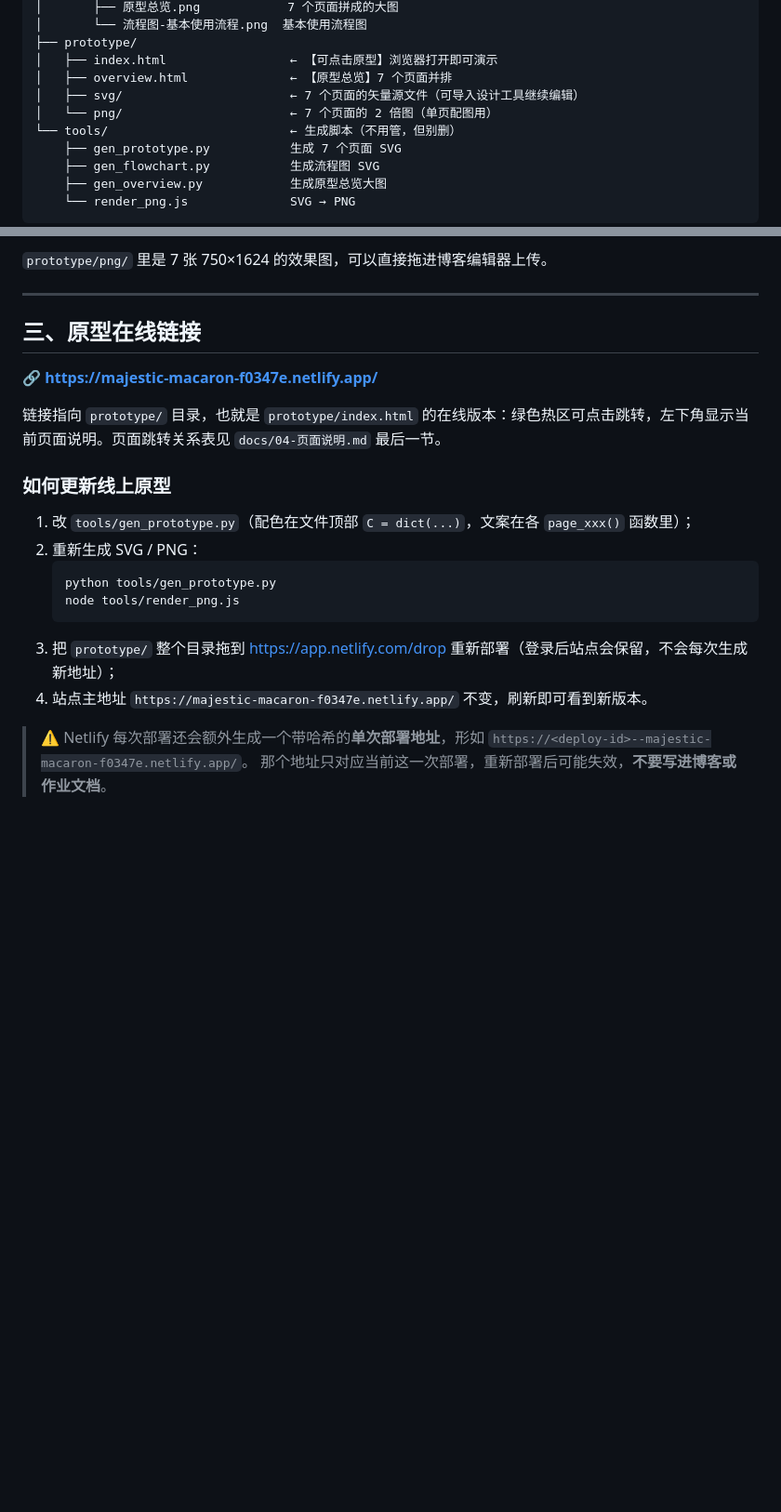
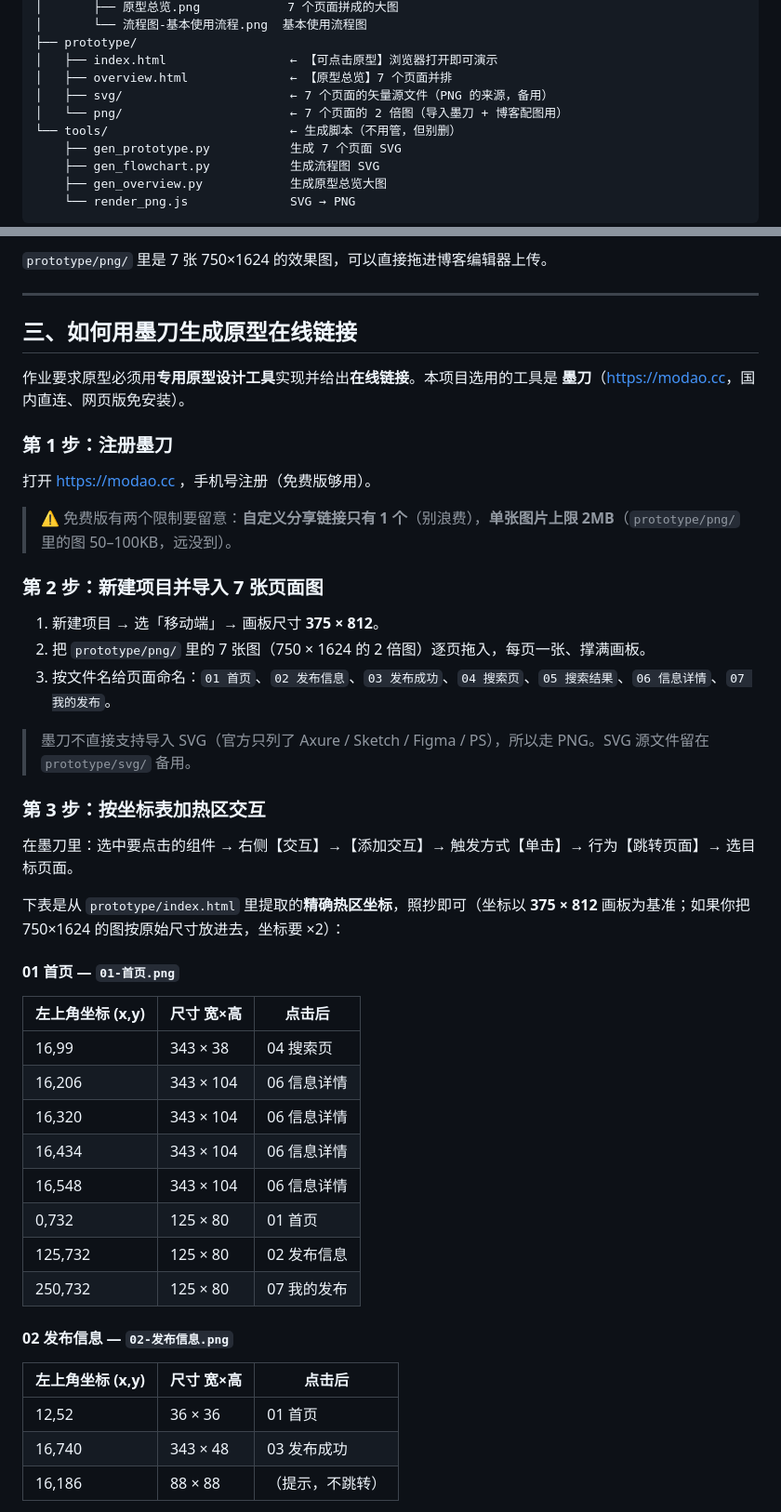
Before and after one commit to liuliu223377/campus-lost-and-found, a Markdown page: README.md, 2 parts joined by grey strips. Shown at 93% size. GitHub-like rendering; blank space fills up the shorter version.

````diff
--- a/README.md
+++ b/README.md
@@ -58,8 +58,8 @@ project2/
 ├── prototype/
 │   ├── index.html                 ← 【可点击原型】浏览器打开即可演示
 │   ├── overview.html              ← 【原型总览】7 个页面并排
-│   ├── svg/                       ← 7 个页面的矢量源文件（可导入设计工具继续编辑）
-│   └── png/                       ← 7 个页面的 2 倍图（单页配图用）
+│   ├── svg/                       ← 7 个页面的矢量源文件（PNG 的来源，备用）
+│   └── png/                       ← 7 个页面的 2 倍图（导入墨刀 + 博客配图用）
 └── tools/                         ← 生成脚本（不用管，但别删）
     ├── gen_prototype.py           生成 7 个页面 SVG
     ├── gen_flowchart.py           生成流程图 SVG
@@ -85,23 +85,48 @@ project2/
 
 ---
 
-## 三、原型在线链接
+## 三、如何用墨刀生成原型在线链接
 
-**🔗 <https://majestic-macaron-f0347e.netlify.app/>**
+作业要求原型必须用**专用原型设计工具**实现并给出**在线链接**。本项目选用的工具是 **墨刀**（<https://modao.cc>，国内直连、网页版免安装）。
 
-链接指向 `prototype/` 目录，也就是 `prototype/index.html` 的在线版本：绿色热区可点击跳转，左下角显示当前页面说明。页面跳转关系表见 `docs/04-页面说明.md` 最后一节。
+### 第 1 步：注册墨刀
 
-### 如何更新线上原型
+打开 <https://modao.cc> ，手机号注册（免费版够用）。
 
-1. 改 `tools/gen_prototype.py`（配色在文件顶部 `C = dict(...)`，文案在各 `page_xxx()` 函数里）；
-2. 重新生成 SVG / PNG：
-   ```bash
-   python tools/gen_prototype.py
-   node tools/render_png.js
-   ```
-3. 把 `prototype/` 整个目录拖到 <https://app.netlify.com/drop> 重新部署（登录后站点会保留，不会每次生成新地址）；
-4. 站点主地址 `https://majestic-macaron-f0347e.netlify.app/` 不变，刷新即可看到新版本。
+> ⚠️ 免费版有两个限制要留意：**自定义分享链接只有 1 个**（别浪费），**单张图片上限 2MB**（`prototype/png/` 里的图 50–100KB，远没到）。
 
-> ⚠️ Netlify 每次部署还会额外生成一个带哈希的**单次部署地址**，形如
-> `https://<deploy-id>--majestic-macaron-f0347e.netlify.app/`。
-> 那个地址只对应当前这一次部署，重新部署后可能失效，**不要写进博客或作业文档**。
+### 第 2 步：新建项目并导入 7 张页面图
+
+1. 新建项目 → 选「移动端」→ 画板尺寸 **375 × 812**。
+2. 把 `prototype/png/` 里的 7 张图（750 × 1624 的 2 倍图）逐页拖入，每页一张、撑满画板。
+3. 按文件名给页面命名：`01 首页`、`02 发布信息`、`03 发布成功`、`04 搜索页`、`05 搜索结果`、`06 信息详情`、`07 我的发布`。
+
+> 墨刀不直接支持导入 SVG（官方只列了 Axure / Sketch / Figma / PS），所以走 PNG。SVG 源文件留在 `prototype/svg/` 备用。
+
+### 第 3 步：按坐标表加热区交互
+
+在墨刀里：选中要点击的组件 → 右侧【交互】→【添加交互】→ 触发方式【单击】→ 行为【跳转页面】→ 选目标页面。
+
+下表是从 `prototype/index.html` 里提取的**精确热区坐标**，照抄即可（坐标以 **375 × 812** 画板为基准；如果你把 750×1624 的图按原始尺寸放进去，坐标要 ×2）：
+
+#### 01 首页 — `01-首页.png`
+
+| 左上角坐标 (x,y) | 尺寸 宽×高 | 点击后 |
+| --- | --- | --- |
+| 16,99 | 343 × 38 | 04 搜索页 |
+| 16,206 | 343 × 104 | 06 信息详情 |
+| 16,320 | 343 × 104 | 06 信息详情 |
+| 16,434 | 343 × 104 | 06 信息详情 |
+| 16,548 | 343 × 104 | 06 信息详情 |
+| 0,732 | 125 × 80 | 01 首页 |
+| 125,732 | 125 × 80 | 02 发布信息 |
+| 250,732 | 125 × 80 | 07 我的发布 |
+
+#### 02 发布信息 — `02-发布信息.png`
+
+| 左上角坐标 (x,y) | 尺寸 宽×高 | 点击后 |
+| --- | --- | --- |
+| 12,52 | 36 × 36 | 01 首页 |
+| 16,740 | 343 × 48 | 03 发布成功 |
+| 16,186 | 88 × 88 | （提示，不跳转） |
+
````
Also changed, not shown: other parts of README.md (+81 -2 lines), blog/结对作业1-校园失物招领小程序.md (+2 -2 lines), docs/05-PSP表格.md (+2 -2 lines), docs/images/原型总览.png, 2 other files.
